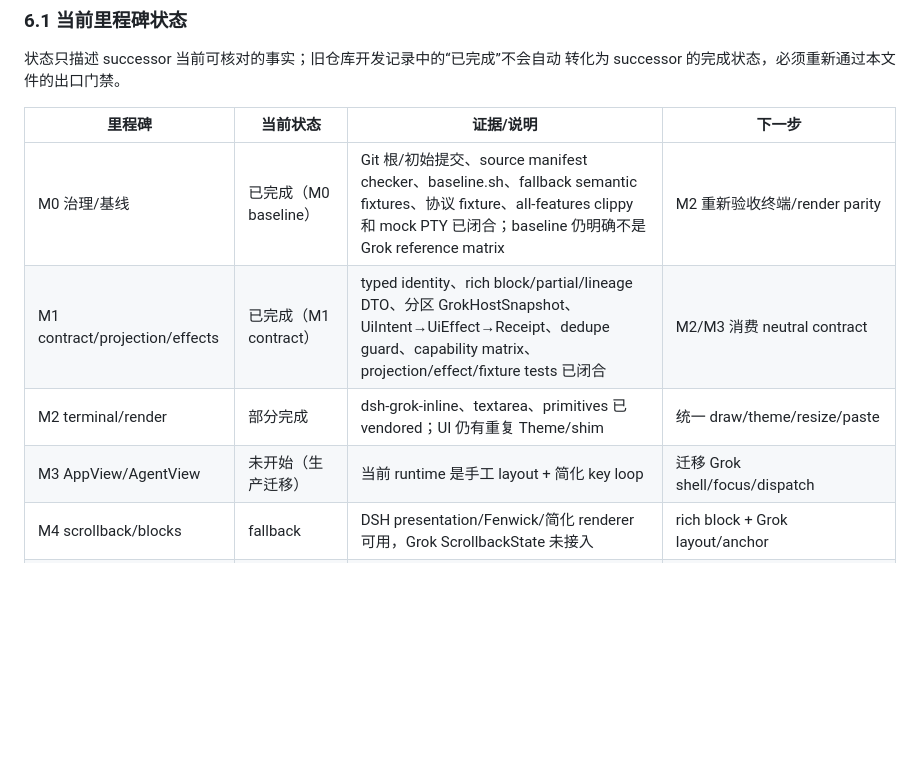
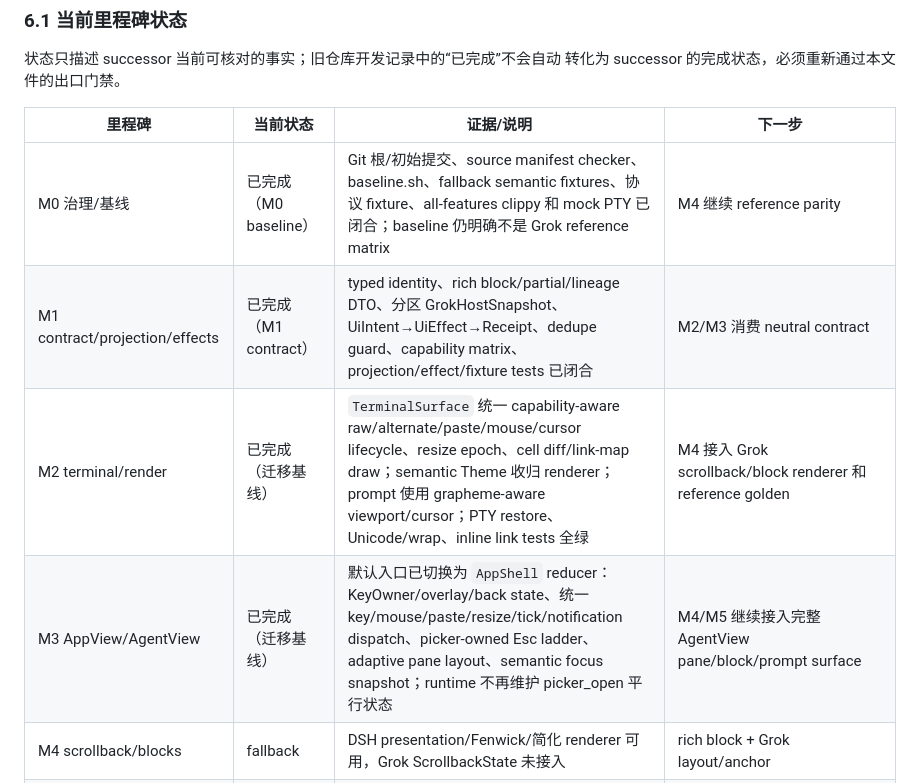
Before and after one commit to Gitofxiongxiong/dsh-tui-grok, a Markdown page: docs/GROK_BUILD_TUI_DEEPSEEK_ADAPTATION_PLAN.md, the part around the change. Rendered like a GitHub page; blank space fills up the shorter version.

Commit message:
docs: record M2 and M3 migration baseline
Progress-Record: docs/开发进度记录/2026-08-23_01-34-52_M2-M3-plan-status.md

```diff
--- a/docs/GROK_BUILD_TUI_DEEPSEEK_ADAPTATION_PLAN.md
+++ b/docs/GROK_BUILD_TUI_DEEPSEEK_ADAPTATION_PLAN.md
@@ -490,10 +490,10 @@ L7 的 backend workstream 与 M1、M6、M7、M9 并行，但任何 backend 新
 
 | 里程碑 | 当前状态 | 证据/说明 | 下一步 |
 |---|---|---|---|
-| M0 治理/基线 | 已完成（M0 baseline） | Git 根/初始提交、source manifest checker、baseline.sh、fallback semantic fixtures、协议 fixture、all-features clippy 和 mock PTY 已闭合；baseline 仍明确不是 Grok reference matrix | M2 重新验收终端/render parity |
+| M0 治理/基线 | 已完成（M0 baseline） | Git 根/初始提交、source manifest checker、baseline.sh、fallback semantic fixtures、协议 fixture、all-features clippy 和 mock PTY 已闭合；baseline 仍明确不是 Grok reference matrix | M4 继续 reference parity |
 | M1 contract/projection/effects | 已完成（M1 contract） | typed identity、rich block/partial/lineage DTO、分区 GrokHostSnapshot、UiIntent→UiEffect→Receipt、dedupe guard、capability matrix、projection/effect/fixture tests 已闭合 | M2/M3 消费 neutral contract |
-| M2 terminal/render | 部分完成 | dsh-grok-inline、textarea、primitives 已 vendored；UI 仍有重复 Theme/shim | 统一 draw/theme/resize/paste |
-| M3 AppView/AgentView | 未开始（生产迁移） | 当前 runtime 是手工 layout + 简化 key loop | 迁移 Grok shell/focus/dispatch |
+| M2 terminal/render | 已完成（迁移基线） | `TerminalSurface` 统一 capability-aware raw/alternate/paste/mouse/cursor lifecycle、resize epoch、cell diff/link-map draw；semantic Theme 收归 renderer；prompt 使用 grapheme-aware viewport/cursor；PTY restore、Unicode/wrap、inline link tests 全绿 | M4 接入 Grok scrollback/block renderer 和 reference golden |
+| M3 AppView/AgentView | 已完成（迁移基线） | 默认入口已切换为 `AppShell` reducer：KeyOwner/overlay/back state、统一 key/mouse/paste/resize/tick/notification dispatch、picker-owned Esc ladder、adaptive pane layout、semantic focus snapshot；runtime 不再维护 picker_open 平行状态 | M4/M5 继续接入完整 AgentView pane/block/prompt surface |
 | M4 scrollback/blocks | fallback | DSH presentation/Fenwick/简化 renderer 可用，Grok ScrollbackState 未接入 | rich block + Grok layout/anchor |
 | M5 prompt | fallback | line editor 已复制，但主路径仍是简化 prompt 渲染/提交 | 让 Grok editor 成为生产路径 |
 | M6 picker/dashboard | picker baseline | picker 可显示/过滤，Selected 尚未完成 attach/back | roster、stable ID、load barrier |
```
Also changed, not shown: docs/开发进度记录/2026-08-23_01-34-52_M2-M3-plan-status.md (added, +46 -0 lines).
